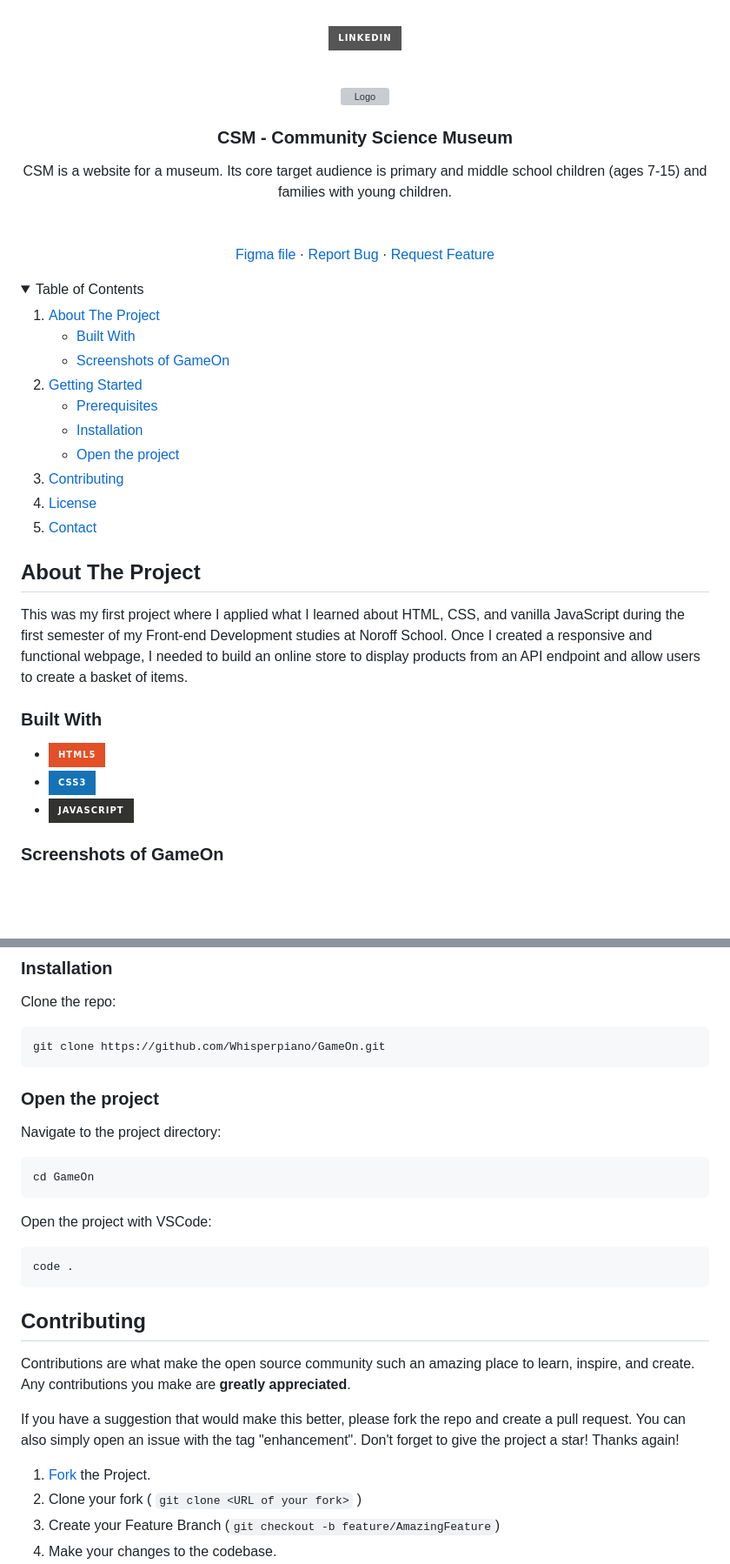
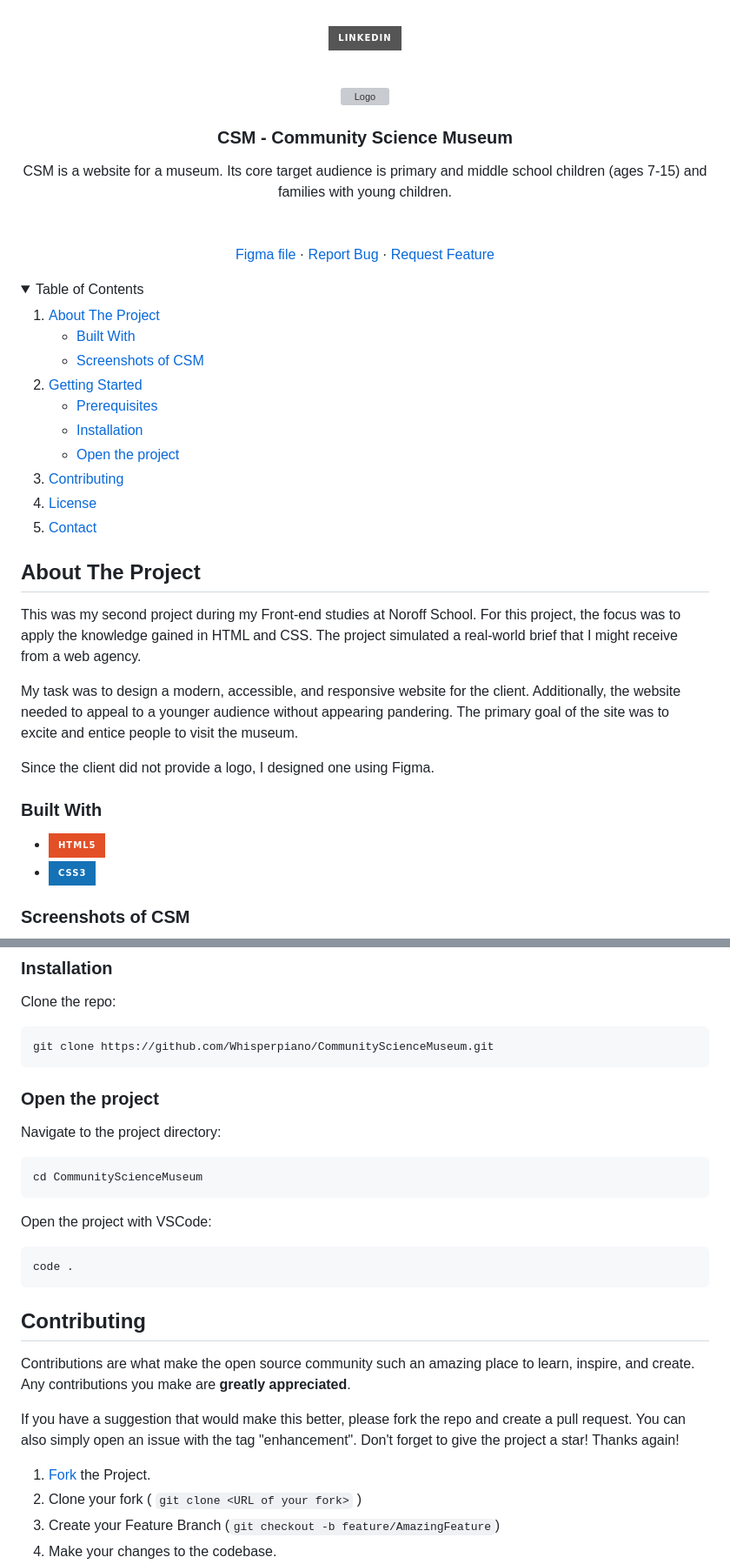
Before and after one commit to Whisperpiano/CommunityScienceMuseum, a Markdown page: README.md, 2 parts joined by grey strips. Shown: that part at 87% size. Drawn GitHub-style; folded sections open; badges without logos; blank space fills up the shorter version; grey boxes are pictures that could not be loaded.

````diff
--- a/README.md
+++ b/README.md
@@ -35,7 +35,7 @@
       <a href="#about-the-project">About The Project</a>
       <ul>
         <li><a href="#built-with">Built With</a></li>
-        <li><a href="#screenshots-of-gameon">Screenshots of GameOn</a></li>
+        <li><a href="#screenshots-of-gameon">Screenshots of CSM</a></li>
       </ul>
     </li>
     <li>
@@ -55,14 +55,16 @@
 <!-- ABOUT THE PROJECT -->
 ## About The Project
 
-This was my first project where I applied what I learned about HTML, CSS, and vanilla JavaScript during the first semester of my Front-end Development studies at Noroff School. Once I created a responsive and functional webpage, I needed to build an online store to display products from an API endpoint and allow users to create a basket of items.
+This was my second project during my Front-end studies at Noroff School. For this project, the focus was to apply the knowledge gained in HTML and CSS. The project simulated a real-world brief that I might receive from a web agency.
 
+My task was to design a modern, accessible, and responsive website for the client. Additionally, the website needed to appeal to a younger audience without appearing pandering. The primary goal of the site was to excite and entice people to visit the museum.
+
+Since the client did not provide a logo, I designed one using Figma.
 
 ### Built With
 
 * ![HTML5](https://img.shields.io/badge/html5-%23E34F26.svg?style=for-the-badge&logo=html5&logoColor=white)
 * ![CSS3](https://img.shields.io/badge/css3-%231572B6.svg?style=for-the-badge&logo=css3&logoColor=white)
-* ![JavaScript](https://img.shields.io/badge/javascript-%23323330.svg?style=for-the-badge&logo=javascript&logoColor=%23F7DF1E)
 
-### Screenshots of GameOn
+### Screenshots of CSM
 
@@ -81,13 +83,13 @@ Make sure you have Git installed on your local machine. You can download it from
 
 Clone the repo:
    ```sh
-   git clone https://github.com/Whisperpiano/GameOn.git
+   git clone https://github.com/Whisperpiano/CommunityScienceMuseum.git
    ```
 ### Open the project
 
 Navigate to the project directory:
    ```sh
-   cd GameOn
+   cd CommunityScienceMuseum
    ```
 
 Open the project with VSCode:
````
Also changed, not shown: other parts of README.md (+6 -6 lines).
